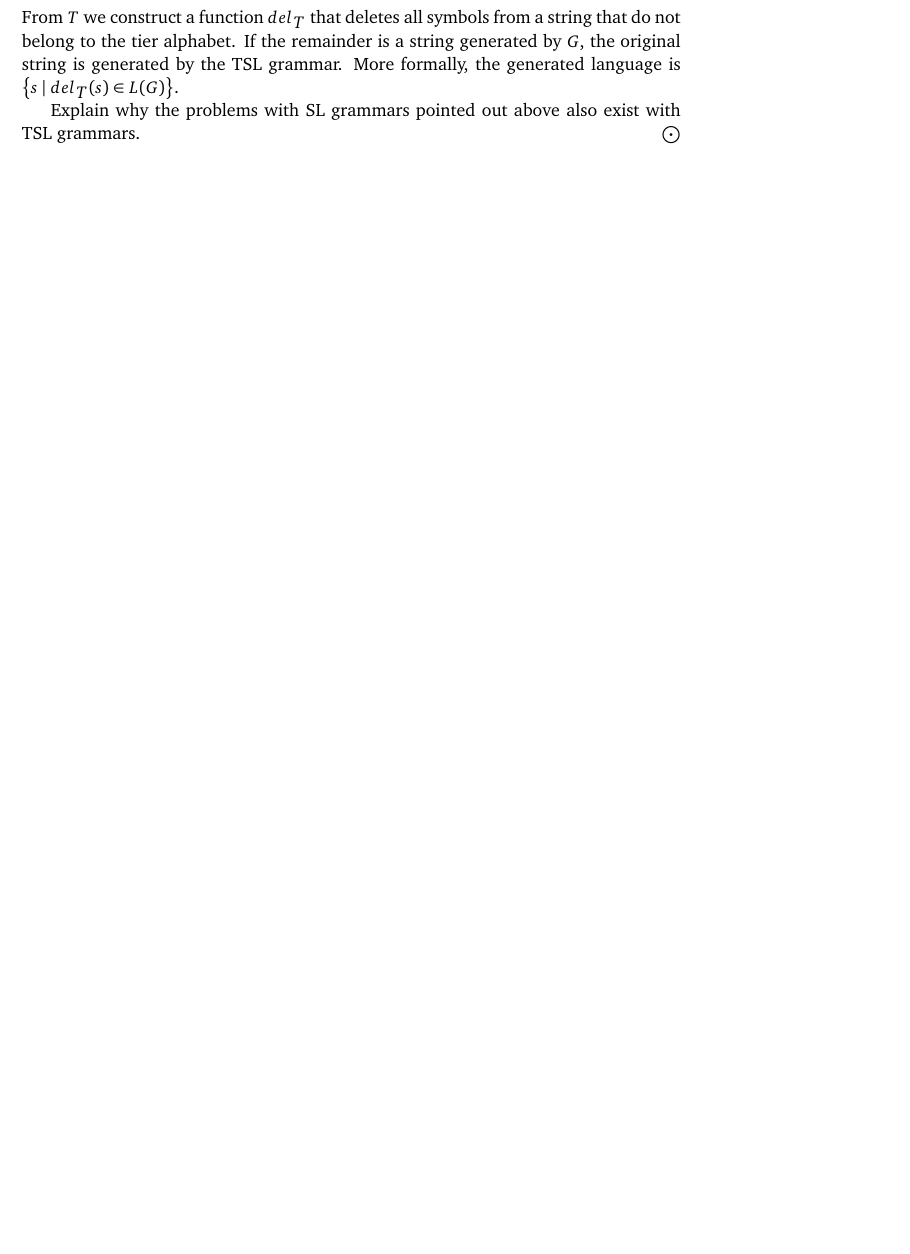
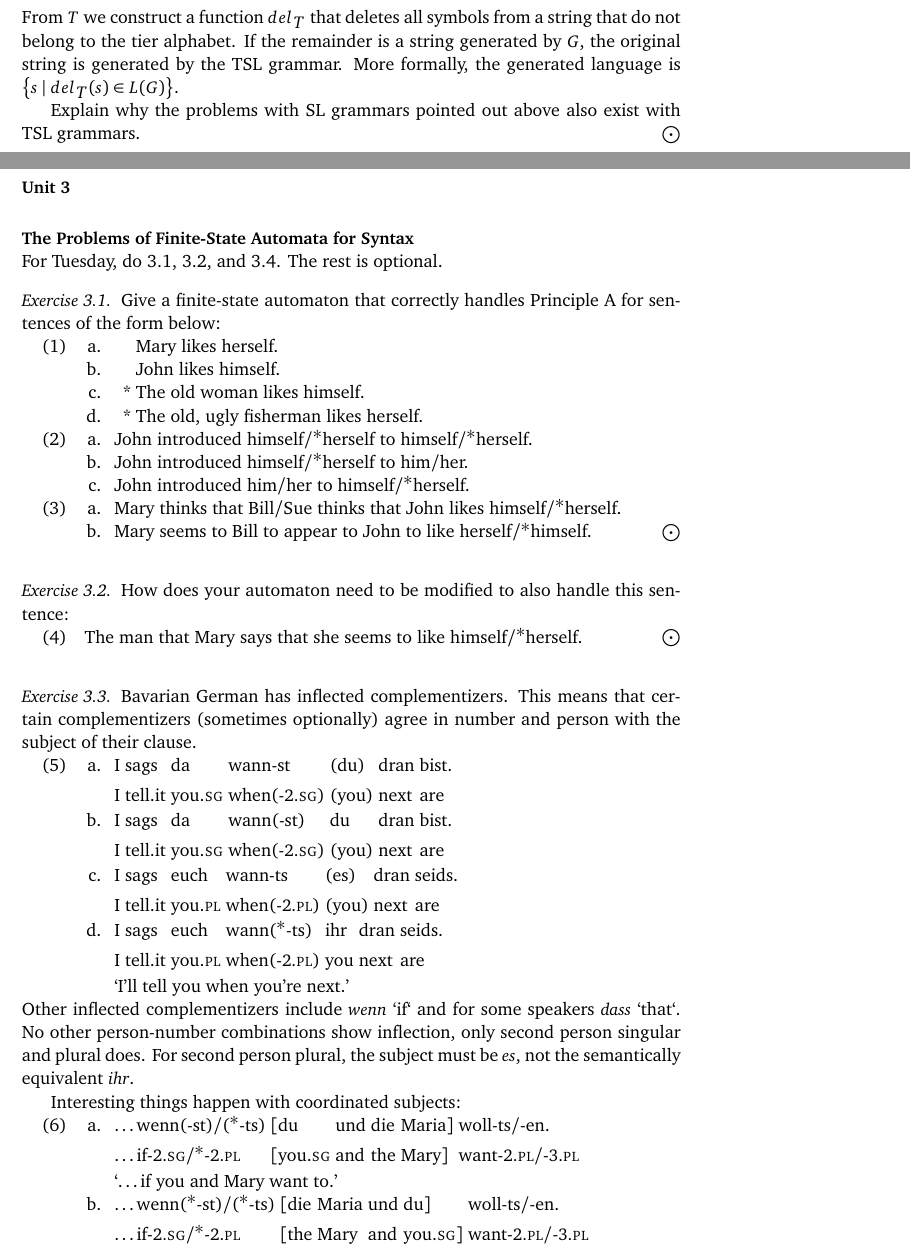
Before and after one commit to StonyBrook-Lin628-S17/main, a LaTeX thesis (main.tex, which reads tex/fsasyntax.tex): part of page 14 of 16 before the commit and two parts of pages 14 and 16 of 20 after it, the two joined at a grey line, cut so that both start at the same text, the shorter picture padded with empty space. Compiled offline with LaTeX, dvips and Ghostscript.

Commit message:
exercises for unit 3

```diff
--- /dev/null
+++ b/tex/fsasyntax.tex
@@ -0,0 +1,71 @@
+\chapter{The Problems of Finite-State Automata for Syntax}
+\label{cha:REGsyntax}
+
+For Tuesday, do 3.1, 3.2, and 3.4. The rest is optional.
+
+\begin{exercise}
+    Give a finite-state automaton that correctly handles Principle A for sentences of the form below:
+    %
+    \begin{exe}
+        \ex
+        \begin{xlist}
+            \ex[] {Mary likes herself.}
+            \ex[] {John likes himself.}
+            \ex[*] {The old woman likes himself.}
+            \ex[*] {The old, ugly fisherman likes herself.}
+        \end{xlist}
+        \ex
+        \begin{xlist}
+            \ex {John introduced himself\slash$^*$herself to himself\slash$^*$herself.}
+            \ex {John introduced himself\slash$^*$herself to him\slash her.}
+            \ex {John introduced him\slash her to himself\slash$^*$herself.}
+        \end{xlist}
+        \ex
+        \begin{xlist}
+            \ex {Mary thinks that Bill\slash Sue thinks that John likes himself\slash$^*$herself.}
+            \ex {Mary seems to Bill to appear to John to like herself\slash$^*$himself.}
+        \end{xlist}
+    \end{exe}
+\end{exercise}
+
+\begin{exercise}
+    How does your automaton need to be modified to also handle this sentence:
+    %
+    \begin{exe}
+        \ex The man that Mary says that she seems to like himself\slash$^*$herself.
+    \end{exe}
+\end{exercise}
+
+\begin{exercise}
+    Bavarian German has inflected complementizers.
+    This means that certain complementizers (sometimes optionally) agree in number and person with the subject of their clause.
+    %
+    \begin{exe}
+        \ex
+        \begin{xlist}
+            \ex {\gll I sags da wann-st (du) dran bist.\\
+                      I tell.it you.\g{sg} when(-\g{2.sg}) (you) next are\\}
+            \ex {\gll I sags da wann(-st) du dran bist.\\
+                      I tell.it you.\g{sg} when(-\g{2.sg}) (you) next are\\}
+            \ex {\gll I sags euch wann-ts (es) dran seids.\\
+                      I tell.it you.\g{pl} when(-\g{2.pl}) (you) next are\\}
+            \ex {\gll I sags euch wann($^*$-ts) ihr dran seids.\\
+                      I tell.it you.\g{pl} when(-\g{2.pl}) you next are\\
+                 \glt `I'll tell you when you're next.'}
+        \end{xlist}
+    \end{exe}
+    %
+    Other inflected complementizers include \emph{wenn} `if` and for some speakers \emph{dass} `that`.
+    No other person-number combinations show inflection, only second person singular and plural does.
+    For second person plural, the subject must be \emph{es}, not the semantically equivalent \emph{ihr}.
+
+    Interesting things happen with coordinated subjects:
+    %
+    \begin{exe}
+        \ex
+        \begin{xlist}
+            \ex {\gll \ldots wenn(-st)\slash($^*$-ts) [du und die Maria] woll-ts\slash-en.\\
+                      \ldots if-\g{2.sg}\slash$^*$-\g{2.pl} [you.\g{sg} and the Mary] want-\g{2.pl}\slash-\g{3.pl}\\
+                 \glt `\ldots if you and Mary want to.'}
+            \ex {\gll \ldots wenn($^*$-st)\slash($^*$-ts) [die Maria und du] woll-ts\slash-en.\\
+                      \ldots if-\g{2.sg}\slash$^*$-\g{2.pl} [the Mary and you.\g{sg}] want-\g{2.pl}\slash-\g{3.pl}\\}
@@ -0,0 +78 @@
+            \ex {\gll \ldots wenn($^*$-ts) [die Maria und es] woll-ts\slash-en.\\
```
Also changed, not shown: main.tex (+1 -0 lines), pdf/3_fsasyntax.pdf (added), tex/fsasyntax.tex (76 more changed lines).
